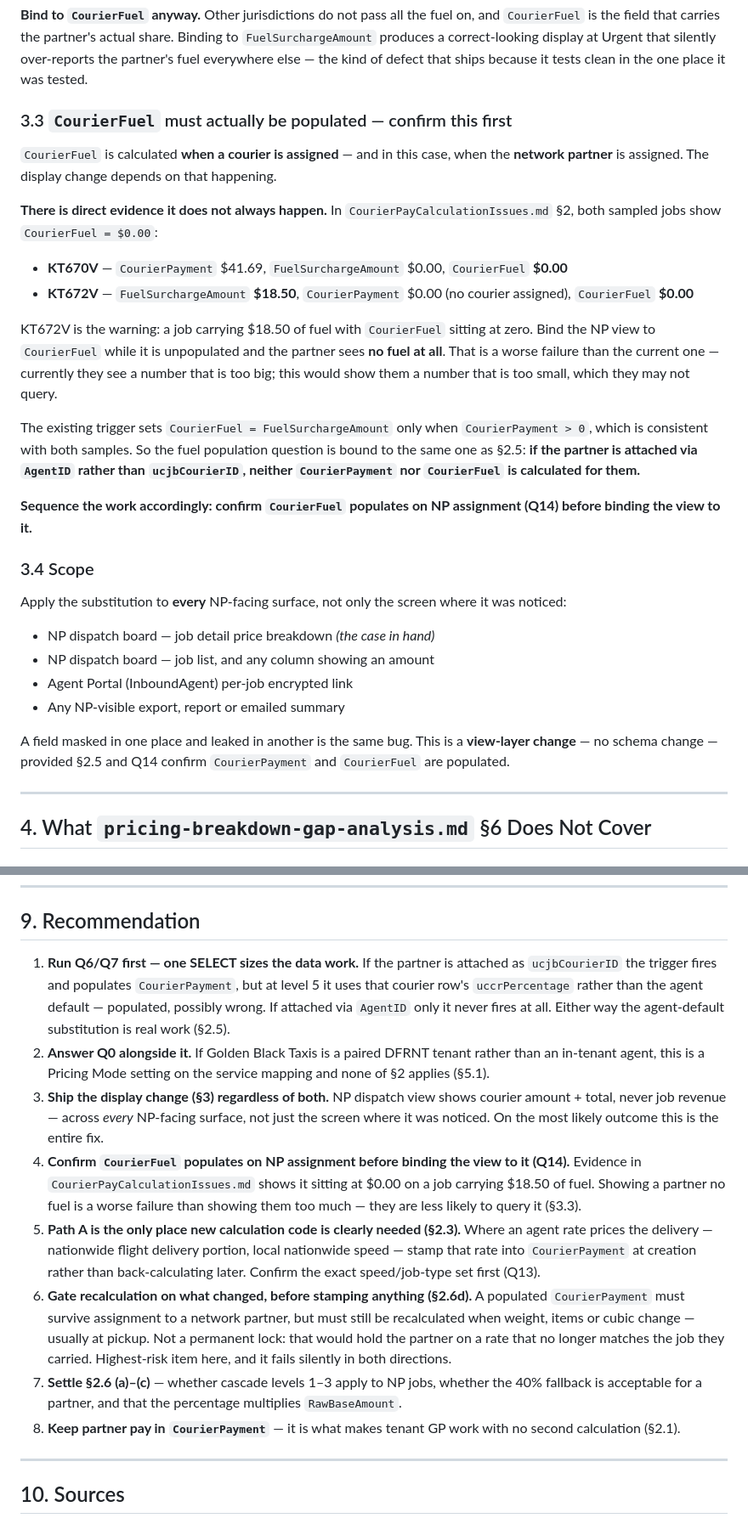
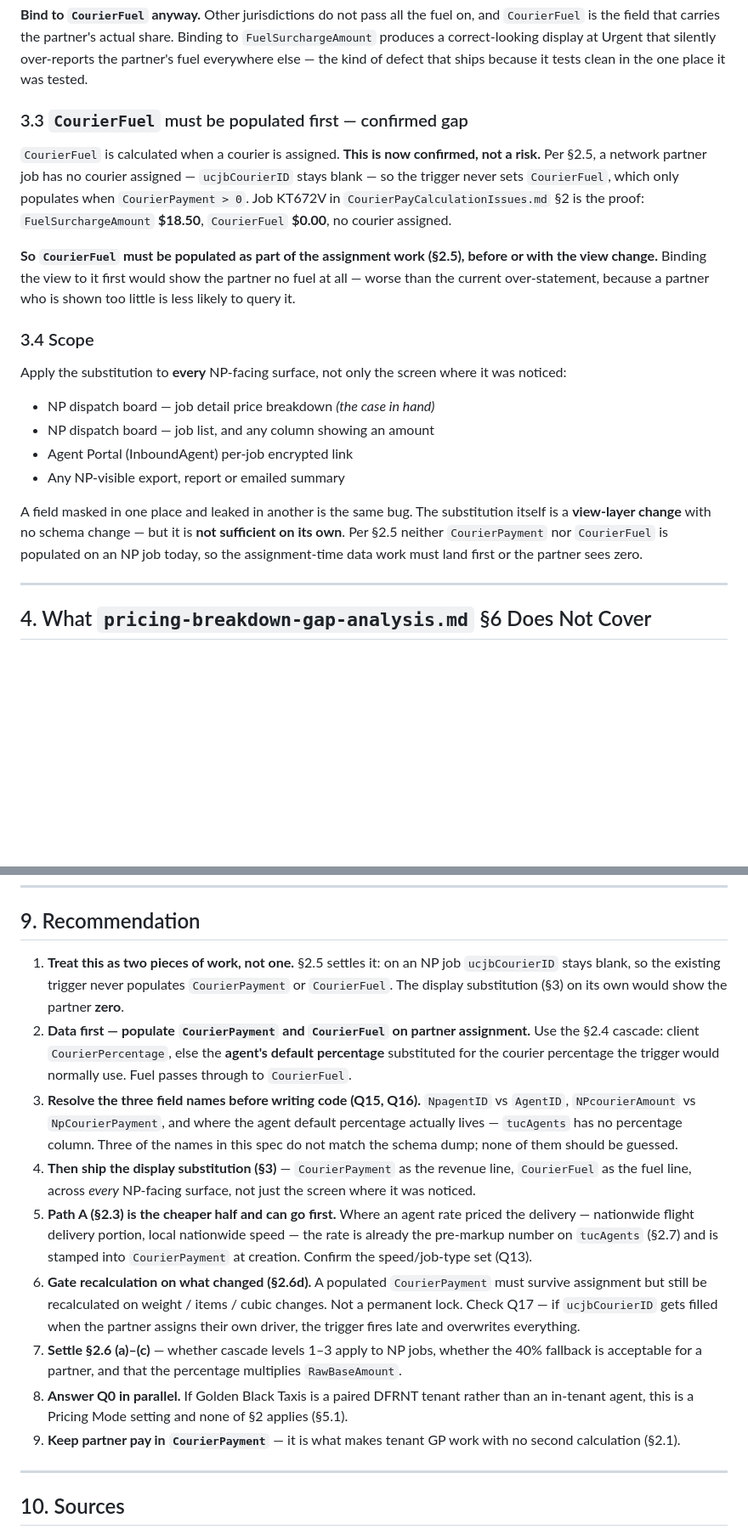
Before and after one commit to Deliver-Different-Testing/Dispatch, a Markdown page: network-partner-pay-visibility.md, 2 parts joined by grey strips. Shown at 85% size. GitHub-like rendering; blank space fills up the shorter version.

```diff
--- a/network-partner-pay-visibility.md
+++ b/network-partner-pay-visibility.md
@@ -196,20 +203,11 @@ At Urgent the whole fuel surcharge is passed to the network partner, so `Courier
 
 **Bind to `CourierFuel` anyway.** Other jurisdictions do not pass all the fuel on, and `CourierFuel` is the field that carries the partner's actual share. Binding to `FuelSurchargeAmount` produces a correct-looking display at Urgent that silently over-reports the partner's fuel everywhere else — the kind of defect that ships because it tests clean in the one place it was tested.
 
-### 3.3 `CourierFuel` must actually be populated — confirm this first
+### 3.3 `CourierFuel` must be populated first — confirmed gap
 
-`CourierFuel` is calculated **when a courier is assigned** — and in this case, when the **network partner** is assigned. The display change depends on that happening.
+`CourierFuel` is calculated when a courier is assigned. **This is now confirmed, not a risk.** Per §2.5, a network partner job has no courier assigned — `ucjbCourierID` stays blank — so the trigger never sets `CourierFuel`, which only populates when `CourierPayment > 0`. Job KT672V in `CourierPayCalculationIssues.md` §2 is the proof: `FuelSurchargeAmount` **$18.50**, `CourierFuel` **$0.00**, no courier assigned.
 
-**There is direct evidence it does not always happen.** In `CourierPayCalculationIssues.md` §2, both sampled jobs show `CourierFuel = $0.00`:
-
-- **KT670V** — `CourierPayment` $41.69, `FuelSurchargeAmount` $0.00, `CourierFuel` **$0.00**
-- **KT672V** — `FuelSurchargeAmount` **$18.50**, `CourierPayment` $0.00 (no courier assigned), `CourierFuel` **$0.00**
-
-KT672V is the warning: a job carrying $18.50 of fuel with `CourierFuel` sitting at zero. Bind the NP view to `CourierFuel` while it is unpopulated and the partner sees **no fuel at all**. That is a worse failure than the current one — currently they see a number that is too big; this would show them a number that is too small, which they may not query.
-
-The existing trigger sets `CourierFuel = FuelSurchargeAmount` only when `CourierPayment > 0`, which is consistent with both samples. So the fuel population question is bound to the same one as §2.5: **if the partner is attached via `AgentID` rather than `ucjbCourierID`, neither `CourierPayment` nor `CourierFuel` is calculated for them.**
-
-**Sequence the work accordingly: confirm `CourierFuel` populates on NP assignment (Q14) before binding the view to it.**
+**So `CourierFuel` must be populated as part of the assignment work (§2.5), before or with the view change.** Binding the view to it first would show the partner no fuel at all — worse than the current over-statement, because a partner who is shown too little is less likely to query it.
 
 ### 3.4 Scope
 
@@ -220,7 +218,7 @@ Apply the substitution to **every** NP-facing surface, not only the screen where
 - Agent Portal (InboundAgent) per-job encrypted link
 - Any NP-visible export, report or emailed summary
 
-A field masked in one place and leaked in another is the same bug. This is a **view-layer change** — no schema change — provided §2.5 and Q14 confirm `CourierPayment` and `CourierFuel` are populated.
+A field masked in one place and leaked in another is the same bug. The substitution itself is a **view-layer change** with no schema change — but it is **not sufficient on its own**. Per §2.5 neither `CourierPayment` nor `CourierFuel` is populated on an NP job today, so the assignment-time data work must land first or the partner sees zero.
 
 ---
 
@@ -435,14 +434,15 @@ Inferred — confirm against GitLab before estimating.
 
 ## 9. Recommendation
 
-1. **Run Q6/Q7 first — one SELECT sizes the data work.** If the partner is attached as `ucjbCourierID` the trigger fires and populates `CourierPayment`, but at level 5 it uses that courier row's `uccrPercentage` rather than the agent default — populated, possibly wrong. If attached via `AgentID` only it never fires at all. Either way the agent-default substitution is real work (§2.5).
-2. **Answer Q0 alongside it.** If Golden Black Taxis is a paired DFRNT tenant rather than an in-tenant agent, this is a Pricing Mode setting on the service mapping and none of §2 applies (§5.1).
-3. **Ship the display change (§3) regardless of both.** NP dispatch view shows courier amount + total, never job revenue — across *every* NP-facing surface, not just the screen where it was noticed. On the most likely outcome this is the entire fix.
-4. **Confirm `CourierFuel` populates on NP assignment before binding the view to it (Q14).** Evidence in `CourierPayCalculationIssues.md` shows it sitting at $0.00 on a job carrying $18.50 of fuel. Showing a partner no fuel is a worse failure than showing them too much — they are less likely to query it (§3.3).
-5. **Path A is the only place new calculation code is clearly needed (§2.3).** Where an agent rate prices the delivery — nationwide flight delivery portion, local nationwide speed — stamp that rate into `CourierPayment` at creation rather than back-calculating later. Confirm the exact speed/job-type set first (Q13).
-6. **Gate recalculation on what changed, before stamping anything (§2.6d).** A populated `CourierPayment` must survive assignment to a network partner, but must still be recalculated when weight, items or cubic change — usually at pickup. Not a permanent lock: that would hold the partner on a rate that no longer matches the job they carried. Highest-risk item here, and it fails silently in both directions.
+1. **Treat this as two pieces of work, not one.** §2.5 settles it: on an NP job `ucjbCourierID` stays blank, so the existing trigger never populates `CourierPayment` or `CourierFuel`. The display substitution (§3) on its own would show the partner **zero**.
+2. **Data first — populate `CourierPayment` and `CourierFuel` on partner assignment.** Use the §2.4 cascade: client `CourierPercentage`, else the **agent's default percentage** substituted for the courier percentage the trigger would normally use. Fuel passes through to `CourierFuel`.
+3. **Resolve the three field names before writing code (Q15, Q16).** `NpagentID` vs `AgentID`, `NPcourierAmount` vs `NpCourierPayment`, and where the agent default percentage actually lives — `tucAgents` has no percentage column. Three of the names in this spec do not match the schema dump; none of them should be guessed.
+4. **Then ship the display substitution (§3)** — `CourierPayment` as the revenue line, `CourierFuel` as the fuel line, across *every* NP-facing surface, not just the screen where it was noticed.
+5. **Path A (§2.3) is the cheaper half and can go first.** Where an agent rate priced the delivery — nationwide flight delivery portion, local nationwide speed — the rate is already the pre-markup number on `tucAgents` (§2.7) and is stamped into `CourierPayment` at creation. Confirm the speed/job-type set (Q13).
+6. **Gate recalculation on what changed (§2.6d).** A populated `CourierPayment` must survive assignment but still be recalculated on weight / items / cubic changes. Not a permanent lock. Check Q17 — if `ucjbCourierID` gets filled when the partner assigns their own driver, the trigger fires late and overwrites everything.
 7. **Settle §2.6 (a)–(c)** — whether cascade levels 1–3 apply to NP jobs, whether the 40% fallback is acceptable for a partner, and that the percentage multiplies `RawBaseAmount`.
-8. **Keep partner pay in `CourierPayment`** — it is what makes tenant GP work with no second calculation (§2.1).
+8. **Answer Q0 in parallel.** If Golden Black Taxis is a paired DFRNT tenant rather than an in-tenant agent, this is a Pricing Mode setting and none of §2 applies (§5.1).
+9. **Keep partner pay in `CourierPayment`** — it is what makes tenant GP work with no second calculation (§2.1).
 
 ---
 
```
Also changed, not shown: other parts of network-partner-pay-visibility.md (+24 -16 lines).
